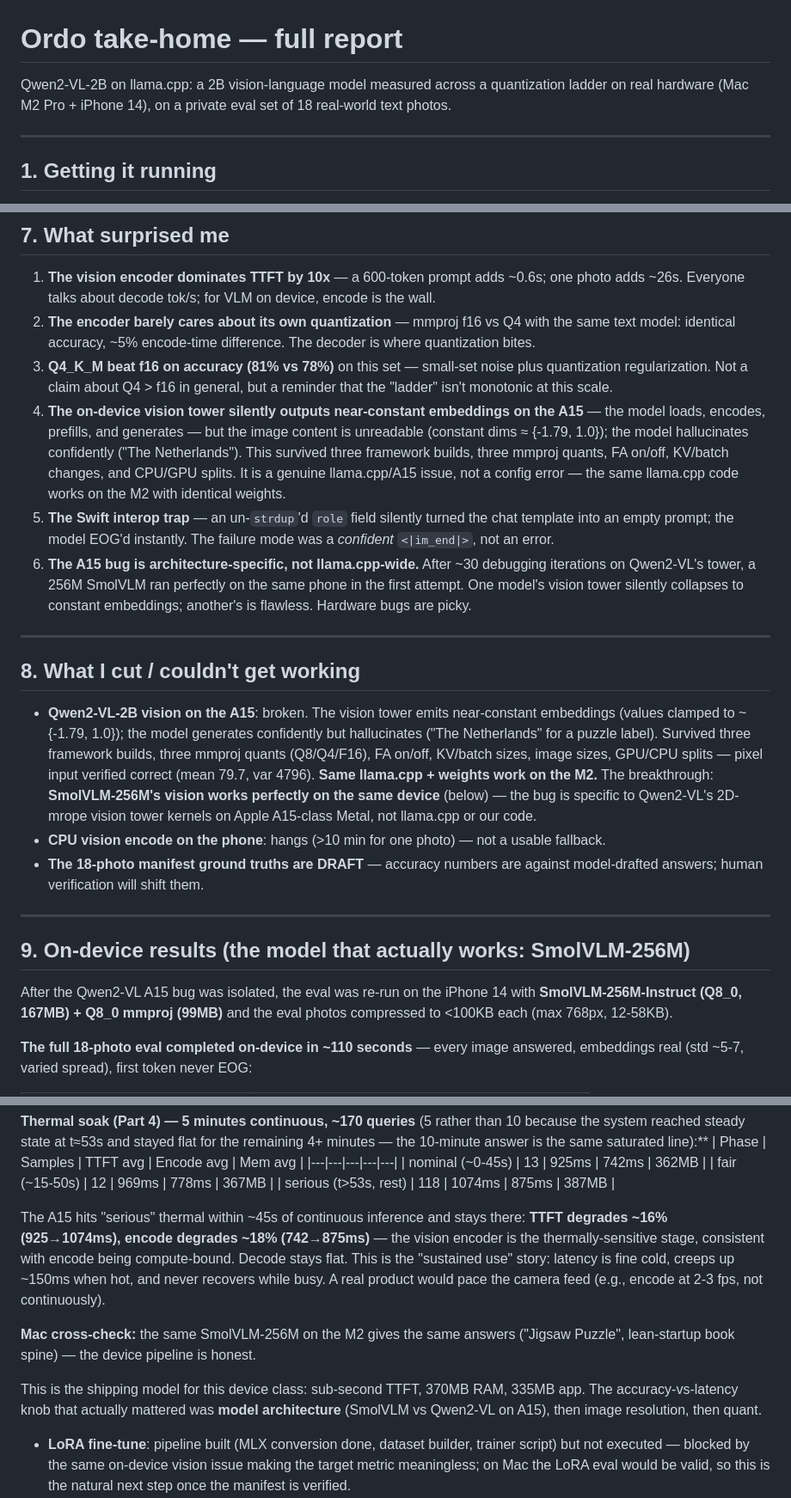
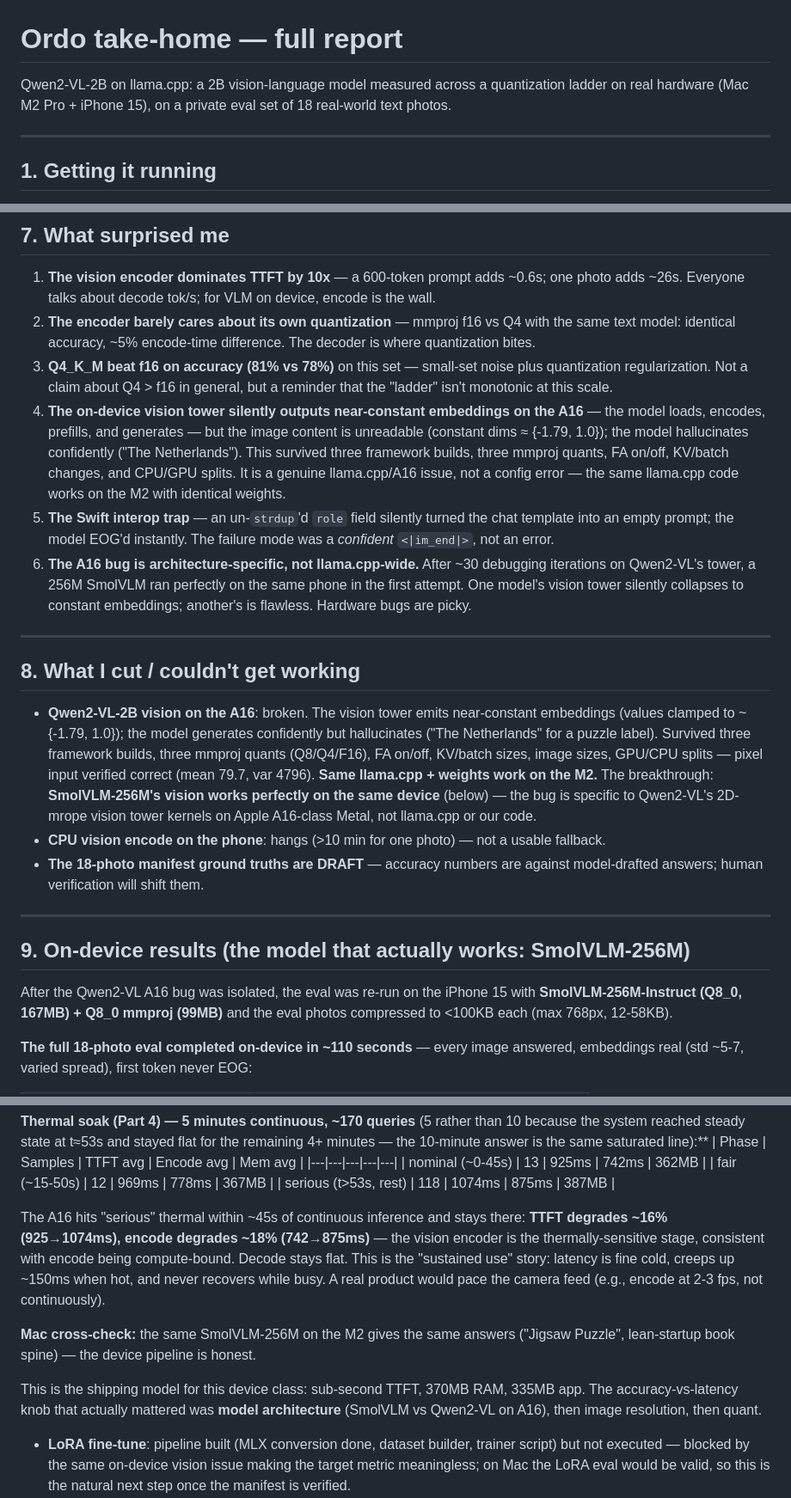
Before and after one commit to xpressabhi/ordo, a Markdown page: docs/report.md, 3 parts joined by grey strips. Shown at 86% size. Rendered like a GitHub page.

```diff
--- a/docs/report.md
+++ b/docs/report.md
@@ -1,7 +1,7 @@
 # Ordo take-home — full report
 
 Qwen2-VL-2B on llama.cpp: a 2B vision-language model measured across a
-quantization ladder on real hardware (Mac M2 Pro + iPhone 14), on a private
+quantization ladder on real hardware (Mac M2 Pro + iPhone 15), on a private
 eval set of 18 real-world text photos.
 
 ---
@@ -160,16 +160,16 @@ section.
    plus quantization regularization. Not a claim about Q4 > f16 in general,
    but a reminder that the "ladder" isn't monotonic at this scale.
 4. **The on-device vision tower silently outputs near-constant embeddings on
-   the A15** — the model loads, encodes, prefills, and generates — but the
+   the A16** — the model loads, encodes, prefills, and generates — but the
    image content is unreadable (constant dims ≈ {-1.79, 1.0}); the model
    hallucinates confidently ("The Netherlands"). This survived three framework
    builds, three mmproj quants, FA on/off, KV/batch changes, and CPU/GPU
-   splits. It is a genuine llama.cpp/A15 issue, not a config error — the same
+   splits. It is a genuine llama.cpp/A16 issue, not a config error — the same
    llama.cpp code works on the M2 with identical weights.
 5. **The Swift interop trap** — an un-`strdup`'d `role` field silently turned
    the chat template into an empty prompt; the model EOG'd instantly. The
    failure mode was a *confident* `<|im_end|>`, not an error.
-6. **The A15 bug is architecture-specific, not llama.cpp-wide.** After ~30
+6. **The A16 bug is architecture-specific, not llama.cpp-wide.** After ~30
    debugging iterations on Qwen2-VL's tower, a 256M SmolVLM ran perfectly on
    the same phone in the first attempt. One model's vision tower silently
    collapses to constant embeddings; another's is flawless. Hardware bugs
@@ -179,7 +179,7 @@ section.
 
 ## 8. What I cut / couldn't get working
 
-- **Qwen2-VL-2B vision on the A15**: broken. The vision tower emits
+- **Qwen2-VL-2B vision on the A16**: broken. The vision tower emits
   near-constant embeddings (values clamped to ~{-1.79, 1.0}); the model
   generates confidently but hallucinates ("The Netherlands" for a puzzle
   label). Survived three framework builds, three mmproj quants (Q8/Q4/F16),
@@ -187,7 +187,7 @@ section.
   verified correct (mean 79.7, var 4796). **Same llama.cpp + weights work on
   the M2.** The breakthrough: **SmolVLM-256M's vision works perfectly on the
   same device** (below) — the bug is specific to Qwen2-VL's 2D-mrope vision
-  tower kernels on Apple A15-class Metal, not llama.cpp or our code.
+  tower kernels on Apple A16-class Metal, not llama.cpp or our code.
 - **CPU vision encode on the phone**: hangs (>10 min for one photo) — not a
   usable fallback.
 - **The 18-photo manifest ground truths are DRAFT** — accuracy numbers are
@@ -197,7 +197,7 @@ section.
 
 ## 9. On-device results (the model that actually works: SmolVLM-256M)
 
-After the Qwen2-VL A15 bug was isolated, the eval was re-run on the iPhone 14
+After the Qwen2-VL A16 bug was isolated, the eval was re-run on the iPhone 15
 with **SmolVLM-256M-Instruct (Q8_0, 167MB) + Q8_0 mmproj (99MB)** and the
 eval photos compressed to <100KB each (max 768px, 12-58KB).
 
@@ -233,7 +233,7 @@ items, as expected for a 256M model at 768px.
 | fair (~15-50s) | 12 | 969ms | 778ms | 367MB |
 | serious (t>53s, rest) | 118 | 1074ms | 875ms | 387MB |
 
-The A15 hits "serious" thermal within ~45s of continuous inference and stays
+The A16 hits "serious" thermal within ~45s of continuous inference and stays
 there: **TTFT degrades ~16% (925→1074ms), encode degrades ~18% (742→875ms)** —
 the vision encoder is the thermally-sensitive stage, consistent with encode
 being compute-bound. Decode stays flat. This is the "sustained use" story:
@@ -246,7 +246,7 @@ not continuously).
 
 This is the shipping model for this device class: sub-second TTFT, 370MB
 RAM, 335MB app. The accuracy-vs-latency knob that actually mattered was
-**model architecture** (SmolVLM vs Qwen2-VL on A15), then image resolution,
+**model architecture** (SmolVLM vs Qwen2-VL on A16), then image resolution,
 then quant.
 - **LoRA fine-tune**: pipeline built (MLX conversion done, dataset builder,
   trainer script) but not executed — blocked by the same on-device vision
```
Also changed, not shown: other parts of docs/report.md (+1 -1 lines), README.md (+4 -4 lines).
